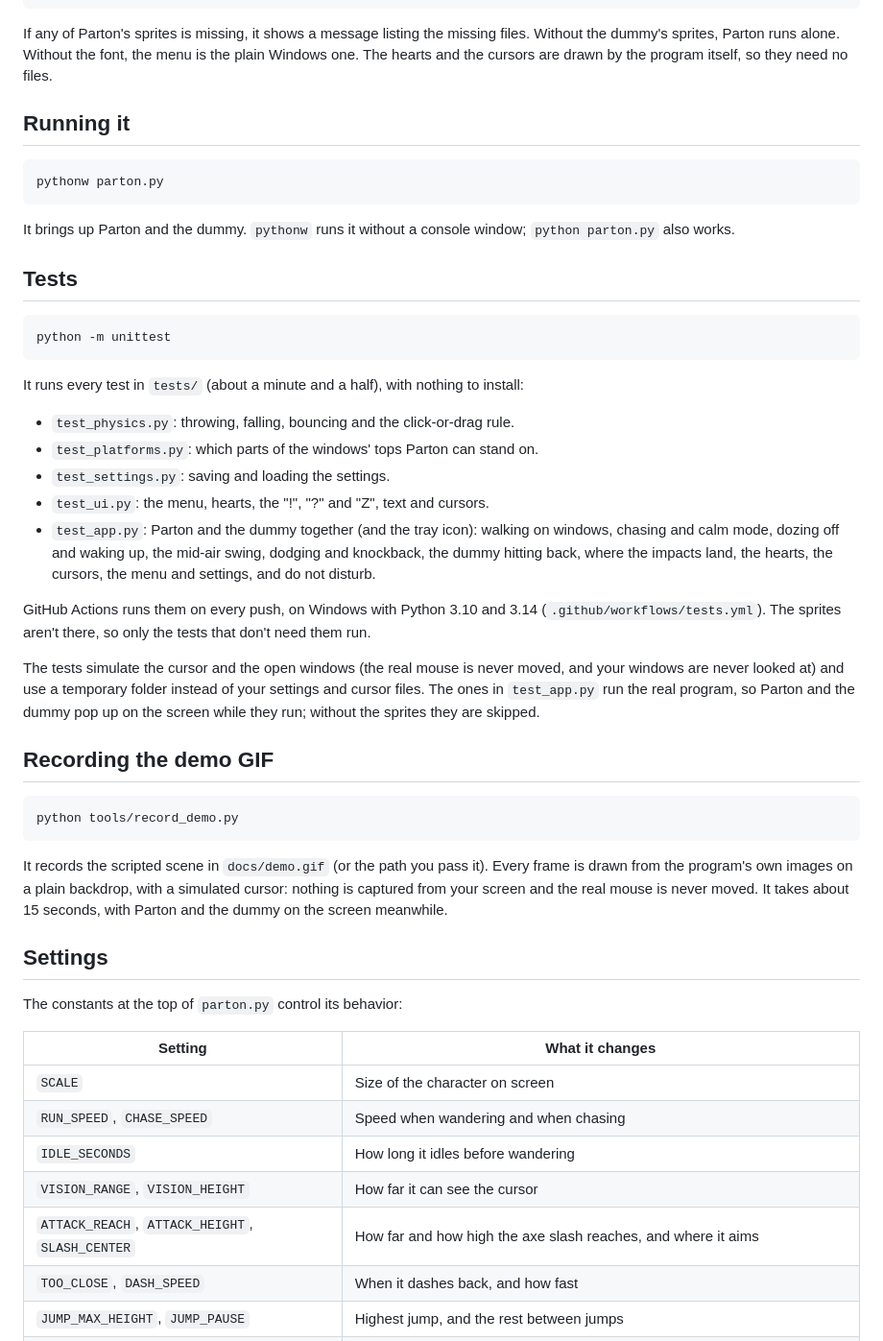
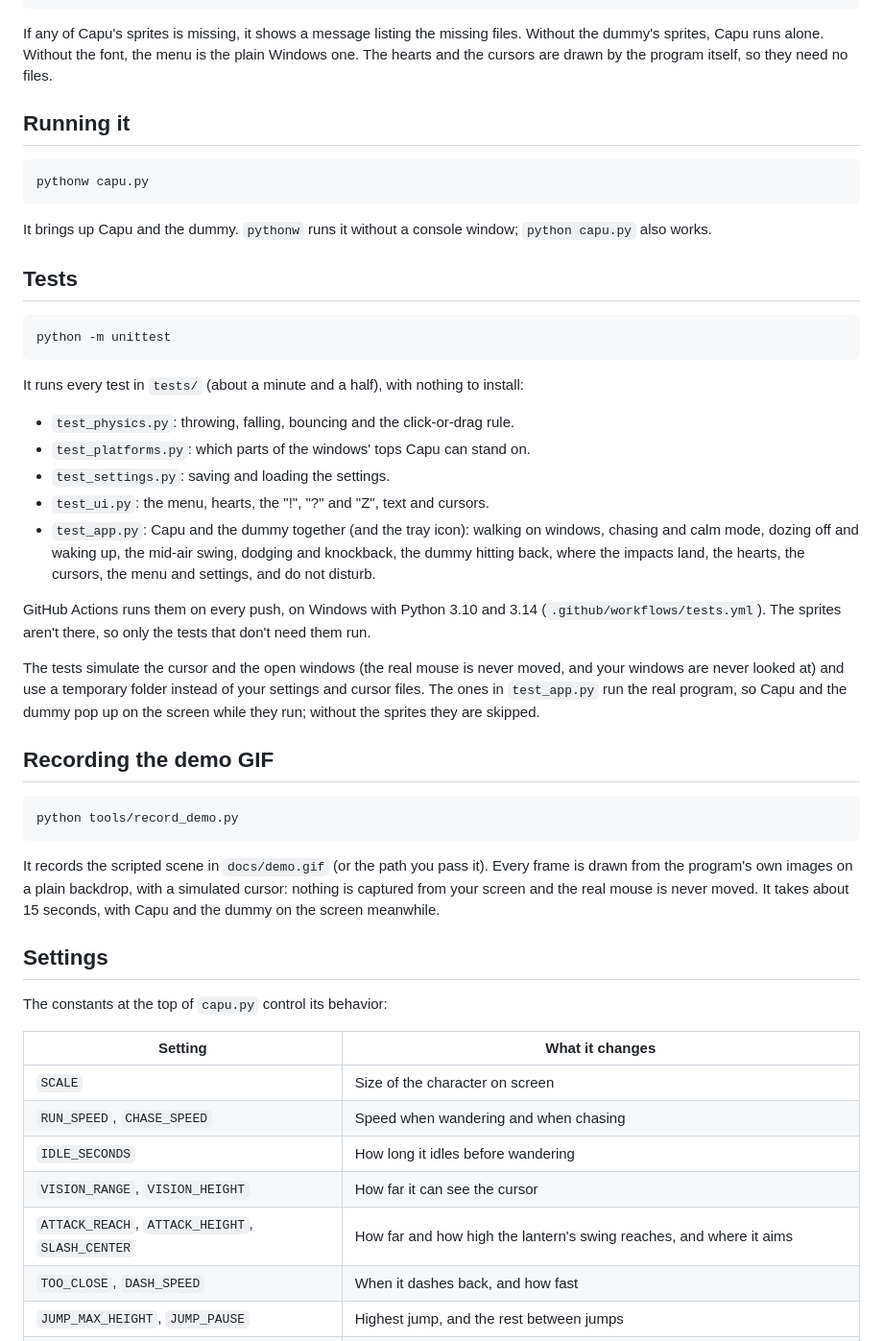
Before and after one commit to danielopezr/desktop-pet, a Markdown page: README.md, the part around one of its changes. Shown at 96% size. Rendered like a GitHub page.

````diff
--- a/README.md
+++ b/README.md
@@ -188,19 +189,19 @@ assets/
     └── Nanofon.ttf
 ```
 
-If any of Parton's sprites is missing, it shows a message listing the missing
-files. Without the dummy's sprites, Parton runs alone. Without the font, the menu
+If any of Capu's sprites is missing, it shows a message listing the missing
+files. Without the dummy's sprites, Capu runs alone. Without the font, the menu
 is the plain Windows one. The hearts and the cursors are drawn by the program
 itself, so they need no files.
 
 ## Running it
 
 ```
-pythonw parton.py
+pythonw capu.py
 ```
 
-It brings up Parton and the dummy. `pythonw` runs it without a console
-window; `python parton.py` also works.
+It brings up Capu and the dummy. `pythonw` runs it without a console
+window; `python capu.py` also works.
 
 ## Tests
 
@@ -211,10 +212,10 @@ python -m unittest
 It runs every test in `tests/` (about a minute and a half), with nothing to install:
 
 - `test_physics.py`: throwing, falling, bouncing and the click-or-drag rule.
-- `test_platforms.py`: which parts of the windows' tops Parton can stand on.
+- `test_platforms.py`: which parts of the windows' tops Capu can stand on.
 - `test_settings.py`: saving and loading the settings.
 - `test_ui.py`: the menu, hearts, the "!", "?" and "Z", text and cursors.
-- `test_app.py`: Parton and the dummy together (and the tray icon): walking on
+- `test_app.py`: Capu and the dummy together (and the tray icon): walking on
   windows, chasing and calm mode,
   dozing off and waking up, the
   mid-air swing, dodging and knockback, the dummy hitting back, where the
@@ -228,7 +229,7 @@ that don't need them run.
 The tests simulate the cursor and the open windows (the real mouse is never
 moved, and your windows are never looked at) and use a
 temporary folder instead of your settings and cursor files. The ones in
-`test_app.py` run the real program, so Parton and the dummy pop up on the
+`test_app.py` run the real program, so Capu and the dummy pop up on the
 screen while they run; without the sprites they are skipped.
 
 ## Recording the demo GIF
@@ -240,12 +241,12 @@ python tools/record_demo.py
 It records the scripted scene in `docs/demo.gif` (or the path you pass it).
 Every frame is drawn from the program's own images on a plain backdrop, with
 a simulated cursor: nothing is captured from your screen and the real mouse
-is never moved. It takes about 15 seconds, with Parton and the dummy on the
+is never moved. It takes about 15 seconds, with Capu and the dummy on the
 screen meanwhile.
 
 ## Settings
 
-The constants at the top of `parton.py` control its behavior:
+The constants at the top of `capu.py` control its behavior:
 
 | Setting | What it changes |
 |---|---|
@@ -253,7 +254,7 @@ The constants at the top of `parton.py` control its behavior:
 | `RUN_SPEED`, `CHASE_SPEED` | Speed when wandering and when chasing |
 | `IDLE_SECONDS` | How long it idles before wandering |
 | `VISION_RANGE`, `VISION_HEIGHT` | How far it can see the cursor |
-| `ATTACK_REACH`, `ATTACK_HEIGHT`, `SLASH_CENTER` | How far and how high the axe slash reaches, and where it aims |
+| `ATTACK_REACH`, `ATTACK_HEIGHT`, `SLASH_CENTER` | How far and how high the lantern's swing reaches, and where it aims |
 | `TOO_CLOSE`, `DASH_SPEED` | When it dashes back, and how fast |
 | `JUMP_MAX_HEIGHT`, `JUMP_PAUSE` | Highest jump, and the rest between jumps |
 | `AIR_ATTACK_FRAME_MS` | Speed of the mid-air swing |
````
Also changed, not shown: other parts of README.md (+46 -46 lines), docs/demo.gif, 15 other files.
